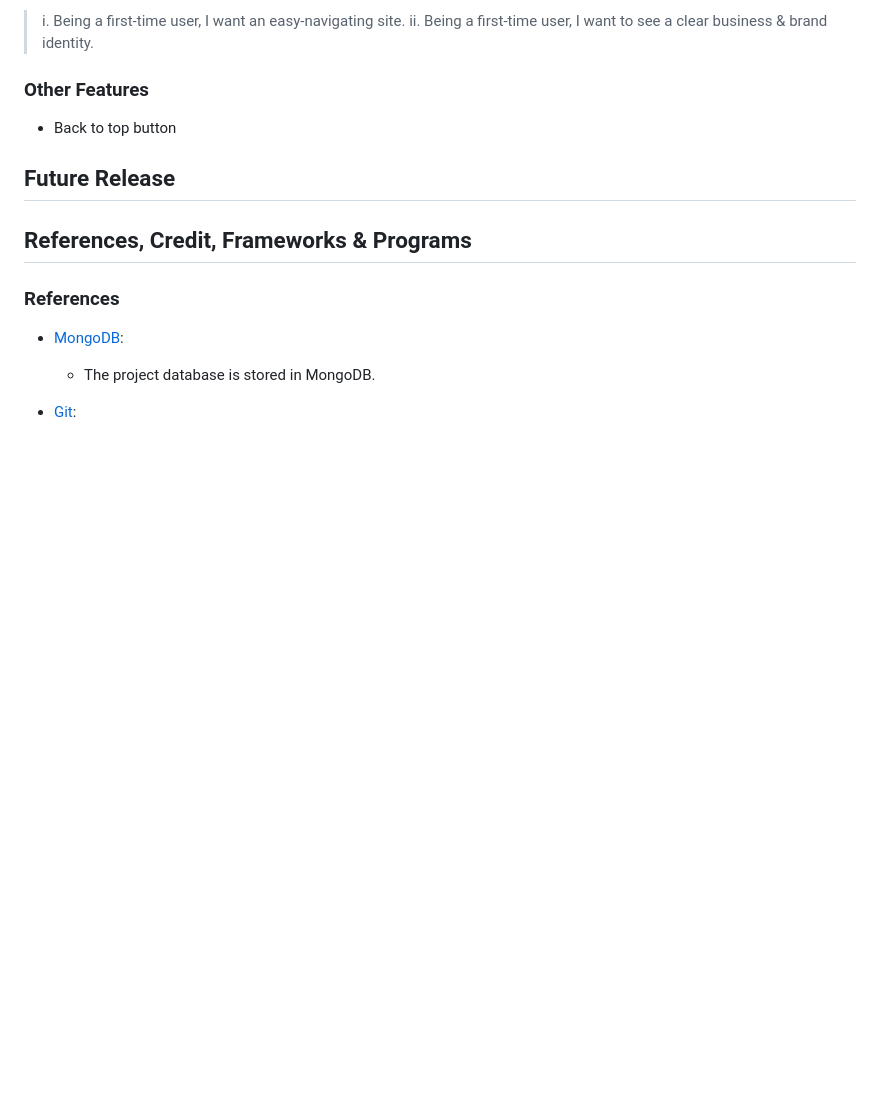
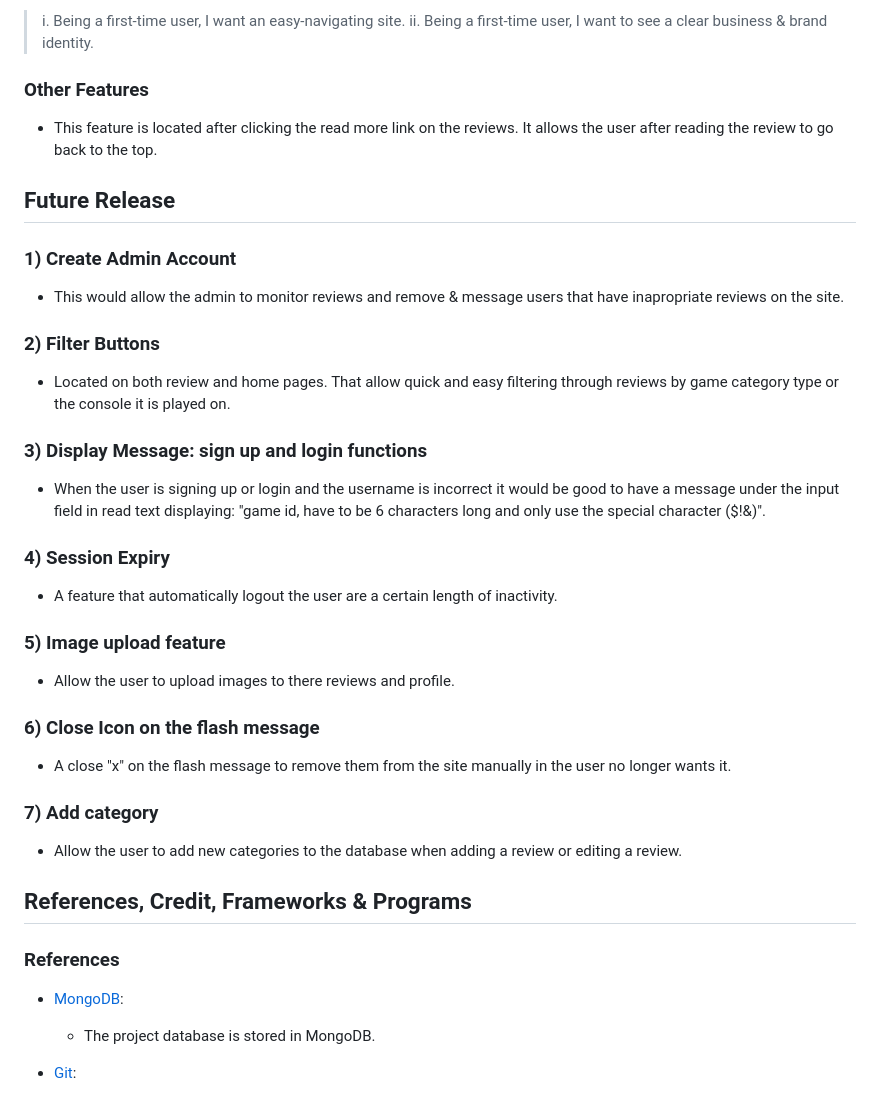
Before and after one commit to JJBR13/Justin-Brown-milestone-project-3, a Markdown page: README.md, the part around the change. Drawn GitHub-style; blank space fills up the shorter version.

Commit message:
Future release content added to README.md

```diff
--- a/README.md
+++ b/README.md
@@ -203,9 +203,37 @@ Achieving user stories:
 
 ### Other Features
 
-- Back to top button
+- This feature is located after clicking the read more link on the reviews. It allows the user after reading the review to go back to the top.
 
 ## Future Release
+
+### 1) Create Admin Account
+
+- This would allow the admin to monitor reviews and remove & message users that have inapropriate reviews on the site.
+
+### 2) Filter Buttons
+
+- Located on both review and home pages. That allow quick and easy filtering through reviews by game category type or the console it is played on.
+
+### 3) Display Message: sign up and login functions
+
+- When the user is signing up or login and the username is incorrect it would be good to have a message under the input field in read text displaying: "game id, have to be 6 characters long and only use the special character ($!&)".
+
+### 4) Session Expiry
+
+- A feature that automatically logout the user are a certain length of inactivity.
+
+### 5) Image upload feature
+
+- Allow the user to upload images to there reviews and profile.
+
+### 6) Close Icon on the flash message
+
+- A close "x" on the flash message to remove them from the site manually in the user no longer wants it.
+
+### 7) Add category
+
+- Allow the user to add new categories to the database when adding a review or editing a review.
 
 ## References, Credit, Frameworks & Programs
 
```
